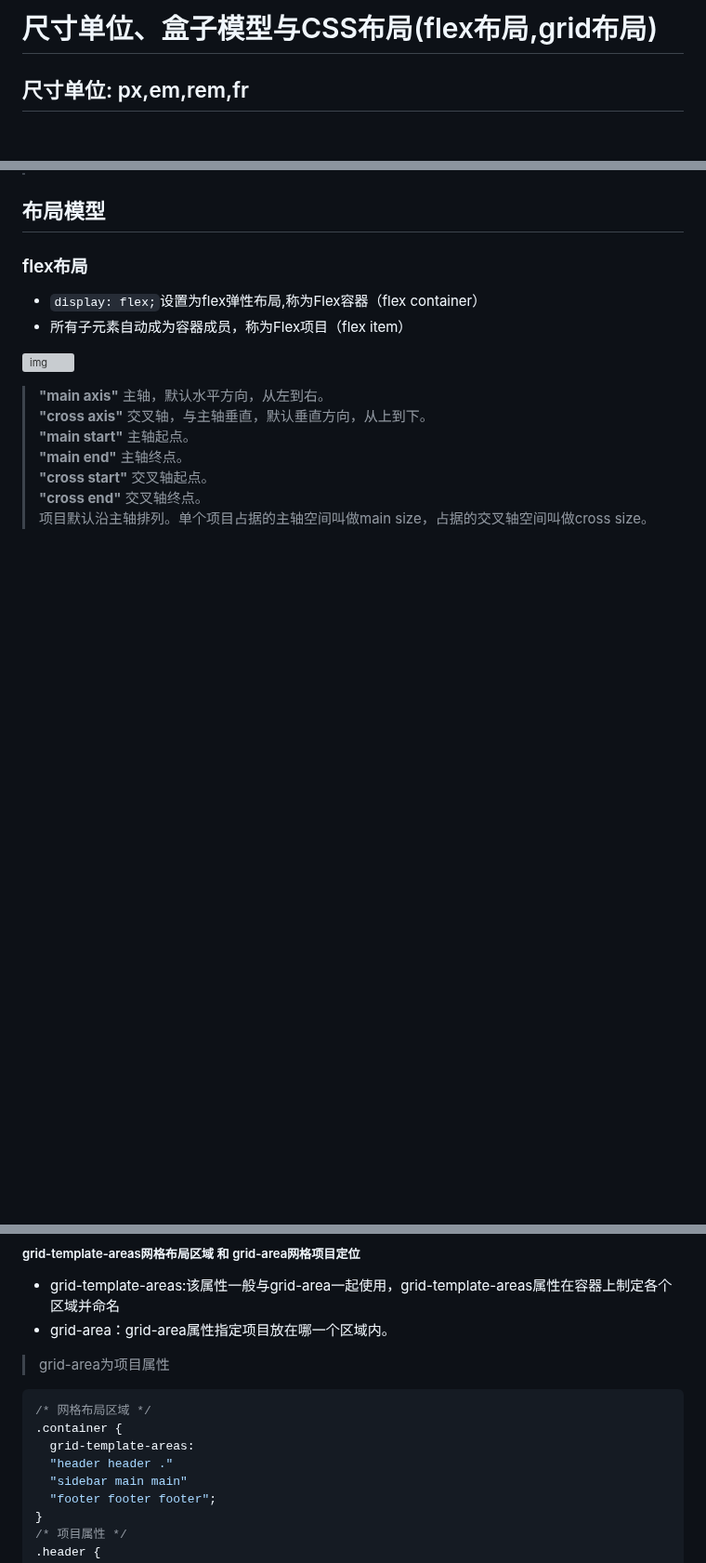
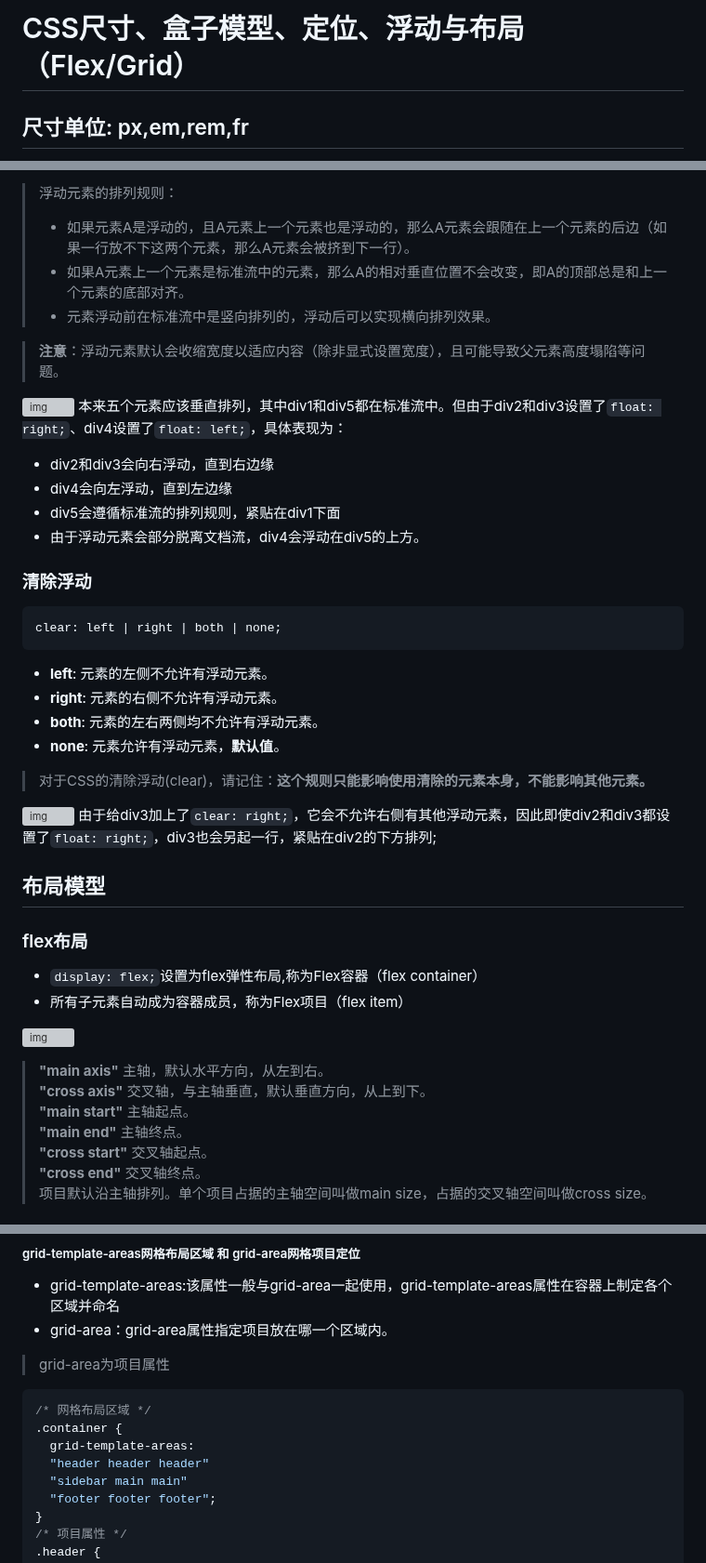
Before and after one commit to Nobody-Cares-TXSL/MarkdownNote, a Markdown page: Web/CSS/CSS尺寸、盒子模型、定位、浮动与布局.md, 3 parts joined by grey strips. Shown at 93% size. Rendered like a GitHub page; blank space fills up the shorter version; grey boxes are pictures that could not be loaded.

````diff
--- a/Web/CSS/尺寸、盒子模型与布局.md
+++ b/Web/CSS/CSS尺寸、盒子模型、定位、浮动与布局.md
@@ -1,4 +1,4 @@
-# 尺寸单位、盒子模型与CSS布局(flex布局,grid布局)
+# CSS尺寸、盒子模型、定位、浮动与布局（Flex/Grid）
 ## 尺寸单位: px,em,rem,fr
 ![img](https://img2024.cnblogs.com/blog/3471133/202510/3471133-20251028234507230-1843117531.png)
 
@@ -25,3 +72,29 @@
+> 浮动元素的排列规则：
+> - 如果元素A是浮动的，且A元素上一个元素也是浮动的，那么A元素会跟随在上一个元素的后边（如果一行放不下这两个元素，那么A元素会被挤到下一行）。
+> - 如果A元素上一个元素是标准流中的元素，那么A的相对垂直位置不会改变，即A的顶部总是和上一个元素的底部对齐。
+> - 元素浮动前在标准流中是竖向排列的，浮动后可以实现横向排列效果。
+
+> **注意**：浮动元素默认会收缩宽度以适应内容（除非显式设置宽度），且可能导致父元素高度塌陷等问题。
+
+![img](https://img2024.cnblogs.com/blog/3471133/202510/3471133-20251030181302911-1778603796.png)
+本来五个元素应该垂直排列，其中div1和div5都在标准流中。但由于div2和div3设置了`float: right;`、div4设置了`float: left;`，具体表现为：
+- div2和div3会向右浮动，直到右边缘
+- div4会向左浮动，直到左边缘
+- div5会遵循标准流的排列规则，紧贴在div1下面
+- 由于浮动元素会部分脱离文档流，div4会浮动在div5的上方。
+### 清除浮动
+```css
+clear: left | right | both | none;
+```
+- **left**: 元素的左侧不允许有浮动元素。
+- **right**: 元素的右侧不允许有浮动元素。
+- **both**: 元素的左右两侧均不允许有浮动元素。
+- **none**: 元素允许有浮动元素，**默认值**。
+
+> 对于CSS的清除浮动(clear)，请记住：**这个规则只能影响使用清除的元素本身，不能影响其他元素。**
+
+![img](https://img2024.cnblogs.com/blog/3471133/202510/3471133-20251030183354507-1228477521.png)
+由于给div3加上了`clear: right;`，它会不允许右侧有其他浮动元素，因此即使div2和div3都设置了`float: right;`，div3也会另起一行，紧贴在div2的下方排列;
 
 ## 布局模型
 ### flex布局
@@ -236,7 +309,7 @@ grid-template-rows: [a] 50px [b] 50px [c] 50px [d];
 /* 网格布局区域 */
 .container {
   grid-template-areas:
-  "header header ."
+  "header header header"
   "sidebar main main"
   "footer footer footer";
 }
````
Also changed, not shown: other parts of Web/CSS/CSS尺寸、盒子模型、定位、浮动与布局.md (+47 -0 lines), 1 other file.
